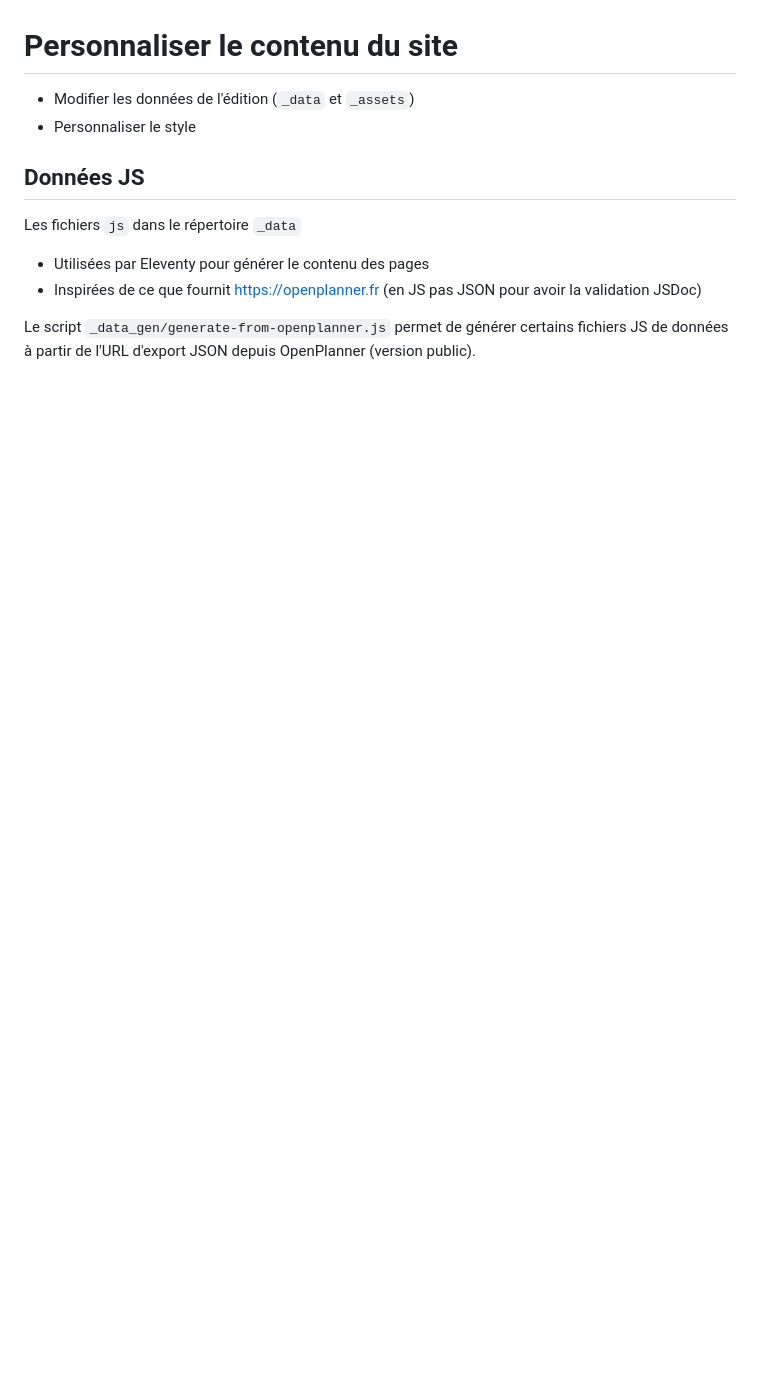
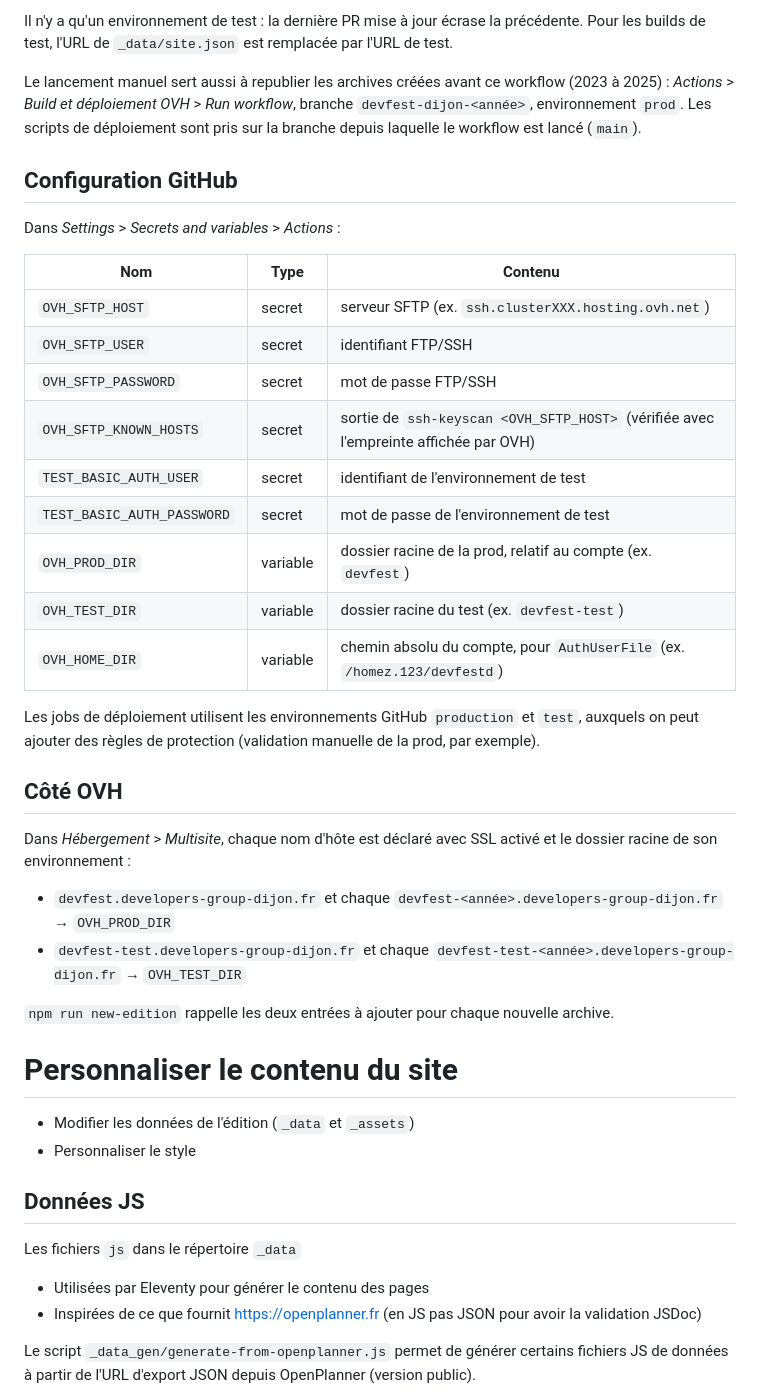
Before and after one commit to developers-group-dijon/devfest-site, a Markdown page: README.md, the part around one of its changes. Drawn GitHub-style; blank space fills up the shorter version.

```diff
--- a/README.md
+++ b/README.md
@@ -28,3 +59,33 @@ Le site de preview ainsi créé est accessible 7 jours (dans le cas d'une pull-r
+Il n'y a qu'un environnement de test : la dernière PR mise à jour écrase la précédente. Pour les builds de test, l'URL de `_data/site.json` est remplacée par l'URL de test.
+
+Le lancement manuel sert aussi à republier les archives créées avant ce workflow (2023 à 2025) : _Actions_ > _Build et déploiement OVH_ > _Run workflow_, branche `devfest-dijon-<année>`, environnement `prod`. Les scripts de déploiement sont pris sur la branche depuis laquelle le workflow est lancé (`main`).
+
+## Configuration GitHub
+
+Dans _Settings_ > _Secrets and variables_ > _Actions_ :
+
+| Nom                        | Type     | Contenu                                                                              |
+| -------------------------- | -------- | ------------------------------------------------------------------------------------ |
+| `OVH_SFTP_HOST`            | secret   | serveur SFTP (ex. `ssh.clusterXXX.hosting.ovh.net`)                                  |
+| `OVH_SFTP_USER`            | secret   | identifiant FTP/SSH                                                                  |
+| `OVH_SFTP_PASSWORD`        | secret   | mot de passe FTP/SSH                                                                 |
+| `OVH_SFTP_KNOWN_HOSTS`     | secret   | sortie de `ssh-keyscan <OVH_SFTP_HOST>` (vérifiée avec l'empreinte affichée par OVH) |
+| `TEST_BASIC_AUTH_USER`     | secret   | identifiant de l'environnement de test                                               |
+| `TEST_BASIC_AUTH_PASSWORD` | secret   | mot de passe de l'environnement de test                                              |
+| `OVH_PROD_DIR`             | variable | dossier racine de la prod, relatif au compte (ex. `devfest`)                         |
+| `OVH_TEST_DIR`             | variable | dossier racine du test (ex. `devfest-test`)                                          |
+| `OVH_HOME_DIR`             | variable | chemin absolu du compte, pour `AuthUserFile` (ex. `/homez.123/devfestd`)             |
+
+Les jobs de déploiement utilisent les environnements GitHub `production` et `test`, auxquels on peut ajouter des règles de protection (validation manuelle de la prod, par exemple).
+
+## Côté OVH
+
+Dans _Hébergement_ > _Multisite_, chaque nom d'hôte est déclaré avec SSL activé et le dossier racine de son environnement :
+
+- `devfest.developers-group-dijon.fr` et chaque `devfest-<année>.developers-group-dijon.fr` → `OVH_PROD_DIR`
+- `devfest-test.developers-group-dijon.fr` et chaque `devfest-test-<année>.developers-group-dijon.fr` → `OVH_TEST_DIR`
+
+`npm run new-edition` rappelle les deux entrées à ajouter pour chaque nouvelle archive.
 
 # Personnaliser le contenu du site
 
```
Also changed, not shown: other parts of README.md (+48 -17 lines), CLAUDE.md (+8 -5 lines).
